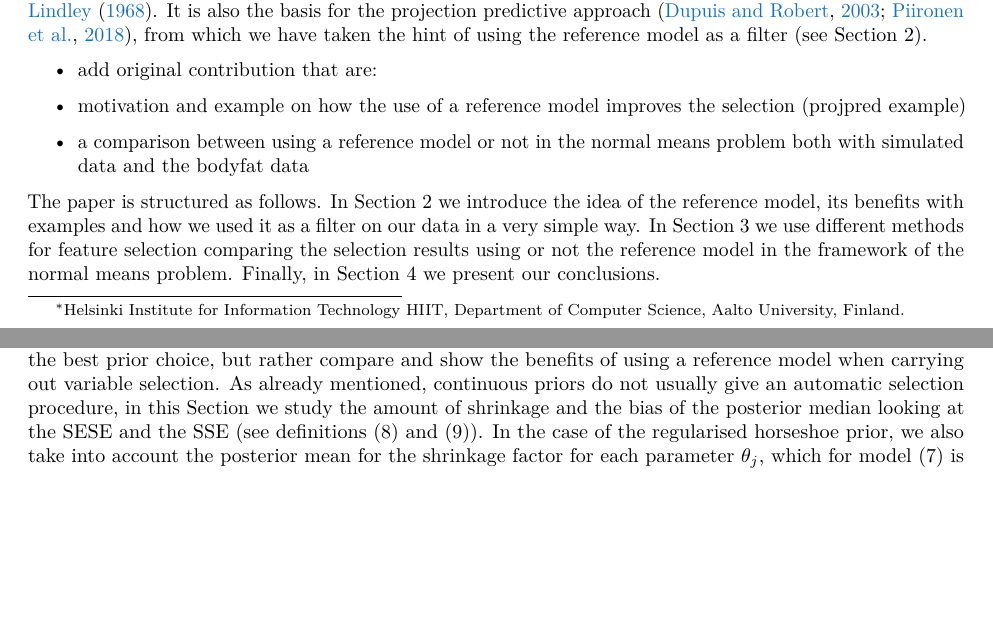
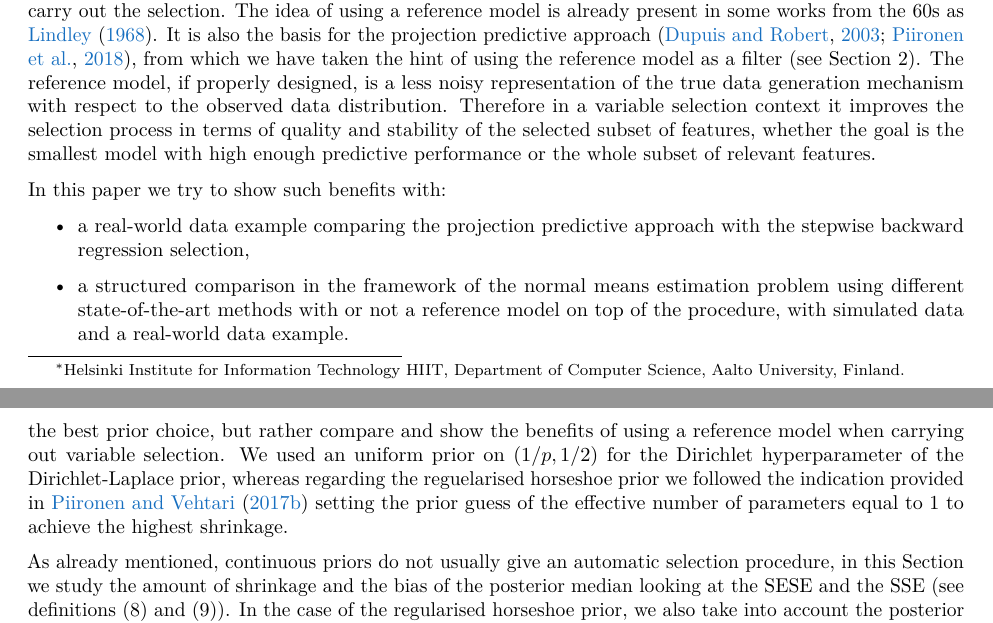
Before and after one commit to fpavone/ref-approach-paper, a LaTeX paper (paper/ref_approach.tex): two parts of pages 1 and 6 of 10 before the commit and two parts of pages 1 and 7 of 11 after it, joined at a grey line, cut at the place of the change, the shorter picture padded with empty space. Compiled offline with pdfLaTeX.

Commit message:
more in the introduction and added hyperparameter info DL RHS

```diff
--- a/paper/ref_approach.tex
+++ b/paper/ref_approach.tex
@@ -161,12 +161,13 @@ We carry out a comparison of different methods of feature selection using or not
 
 In statistical applications, one of the main steps of the modelling workflow is covariate or feature selection. From a full Bayesian perspective, when the goal of the analysis is to do prediction, no selection should be carried out and integration over all parameters uncertainties, i.e. posterior distributions, is the recommended procedure. However, a high dimensional parameter space brings different difficulties as computation burden and overfitting. For such reason different feature selection procedures have been proposed both in the frequentist and Bayesian setting (e.g. see \cite{paper:feature_selection}, \cite{paper:vehtari_ojanen} and \cite{paper:model_selection}). Sometimes the task of the analysis is not prediction, but rather inference on which variables are significantly related to the phenomenon of interest. A common case is microarray data in medicine or biology, where for example for a very large number of genes, expression levels are measured for two sets of patients labeled as \textit{positive} or \textit{negative} to some disease (typically a \textit{small n large p} scenario).  The main goal of the analysis is to spot which subset of these genes is significantly related to the disease in order to perform further experiments. A possible way to proceed is to perform hypothesis testing to assess the significance of each gene, based on some modelling assumptions. \cite{book:efron} refers to this as multiple hypothesis testing problem. Such example could be still considered as feature selection, intended this time as the problem of ``identifying \textit{all} features that are predictive about (that is, statistically related to) the target variable'' \citep{paper:projpred}.
 
-Regardless which kind of selection problem we are trying to solve, we consider examples of the reference model approach all those methods that make use of a full-encompassing model, i.e. the reference one, to carry out the selection. The idea of using a reference model is already present in some works from the 60s as \cite{paper:reference_lindley}. It is also the basis for the projection predictive approach \citep{paper:original_proj, paper:projpred}, from which we have taken the hint of using the reference model as a filter (see Section \ref{reference-model-approach}).
+Regardless which kind of selection problem we are trying to solve, we consider examples of the reference model approach all those methods that make use of a full-encompassing model, i.e. the reference one, to carry out the selection. The idea of using a reference model is already present in some works from the 60s as \cite{paper:reference_lindley}. It is also the basis for the projection predictive approach \citep{paper:original_proj, paper:projpred}, from which we have taken the hint of using the reference model as a filter (see Section \ref{reference-model-approach}). The reference model, if properly designed, is a less noisy representation of the true data generation mechanism with respect to the observed data distribution. Therefore in a variable selection context it improves the selection process in terms of quality and stability of the selected subset of features, whether the goal is the smallest model with high enough predictive performance or the whole subset of relevant features.
+
+In this paper we try to show such benefits with:
 
 \begin{itemize}
-\item add original contribution that are:
-\item motivation and example on how the use of a reference model improves the selection (projpred example)
-\item a comparison between using a reference model or not in the normal means problem  both with simulated data and the bodyfat data
+\item a real-world data example comparing the projection predictive approach with the stepwise backward regression selection,
+\item a structured comparison in the framework of the normal means estimation problem using different state-of-the-art methods with or not a reference model on top of the procedure, with simulated data and a real-world data example.
 \end{itemize}
 
 The paper is structured as follows. In Section \ref{reference-model-approach} we introduce the idea of the reference model, its benefits with examples and how we used it as a filter on our data in a very simple way. In Section \ref{comparison} we use different methods for feature selection comparing the selection results using or not the reference model in the framework of the normal means problem. Finally, in Section \ref{conclusions} we present our conclusions.
@@ -329,7 +327,8 @@ where $\boldsymbol{u}_{i}$ stays for the $i$-th SPC and $s_{max}$ denotes the sa
 
 \hypertarget{shrinkage-signal}{%
 \subsubsection{Shrinkage and signal analysis}\label{shrinkage-signal}}
-In the framework of full-Bayes methods we analyse the effect of the reference model using two continuous hierarchical shrinkage priors: the Dirichlet-Laplace \citep{paper:dirichlet_laplace} and the regularised horseshoe prior \citep{paper:rhs}. Although the horseshoe+ prior by \cite{paper:horseshoe+} is a state-of-the-art prior for sparse signal analysis in the context of the normal means problem, we decided to include the regularised horseshoe due to its faster MCMC inference, since our purpose in this paper is not to study the best prior choice, but rather compare and show the benefits of using a reference model when carrying out variable selection.
+In the framework of full-Bayes methods we analyse the effect of the reference model using two continuous hierarchical shrinkage priors: the Dirichlet-Laplace \citep{paper:dirichlet_laplace} and the regularised horseshoe prior \citep{paper:rhs}. Although the horseshoe+ prior by \cite{paper:horseshoe+} is a state-of-the-art prior for sparse signal analysis in the context of the normal means problem, we decided to include the regularised horseshoe due to its faster MCMC inference, since our purpose in this paper is not to study the best prior choice, but rather compare and show the benefits of using a reference model when carrying out variable selection. We used an uniform prior on $(1/p,1/2)$ for the Dirichlet hyperparameter of the Dirichlet-Laplace prior, whereas regarding the reguelarised horseshoe prior we followed the indication provided in \cite{paper:rhs} setting the prior guess of the effective number of parameters equal to 1 to achieve the highest shrinkage.
+
 As already mentioned, continuous priors do not usually give an automatic selection procedure, in this Section we study the amount of shrinkage and the bias of the posterior median looking at the SESE and the SSE (see definitions \eqref{eq:SSE} and \eqref{eq:SESE}). In the case of the regularised horseshoe prior, we also take into account the posterior mean for the shrinkage factor for each parameter $\theta_{j}$, which for model \eqref{eq:normal_means_problem2} is defined as:
 \
 \begin{equation}
```
Also changed, not shown: paper/ref_approach.pdf, paper/ref_approach.tex (3 more changed lines).
